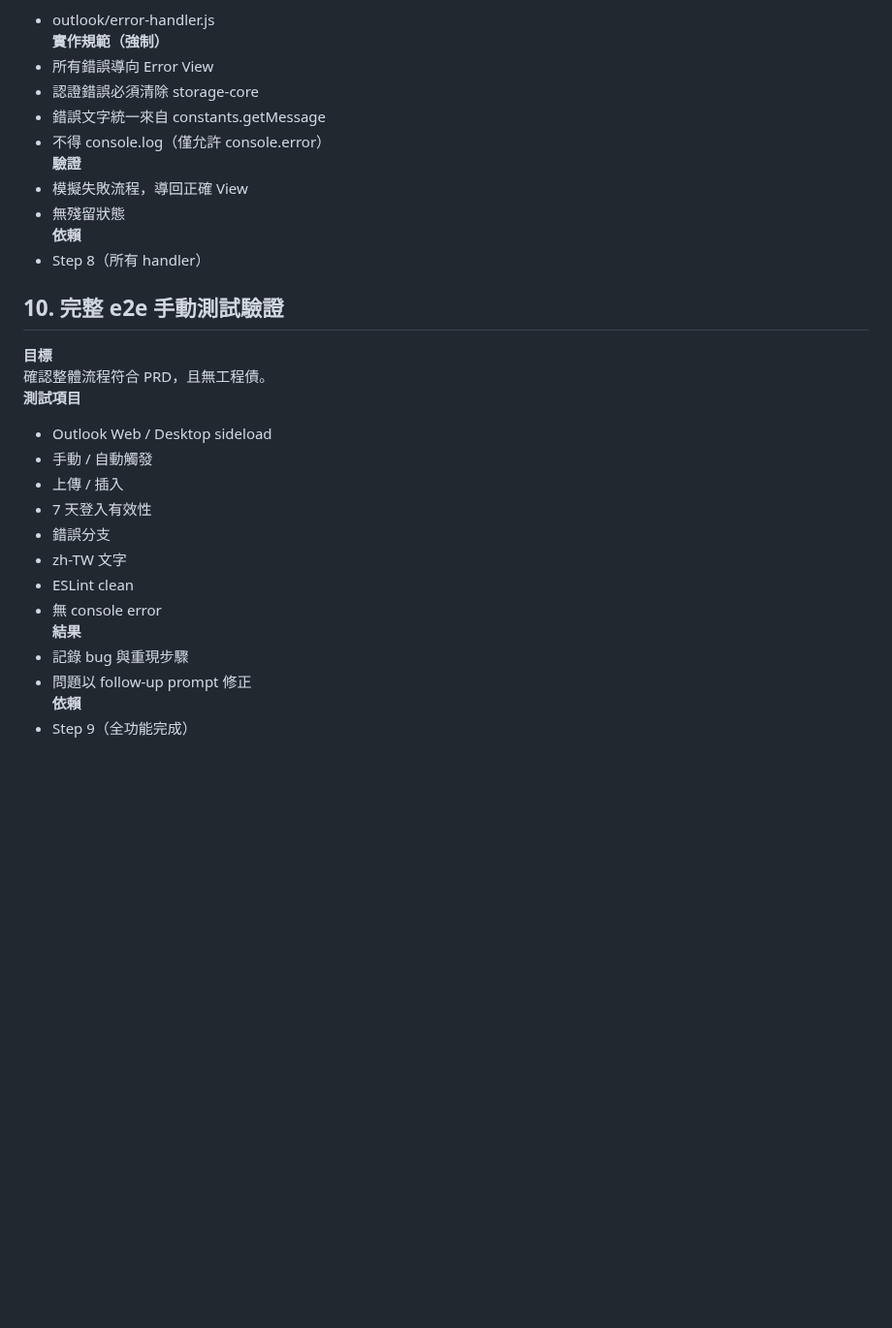
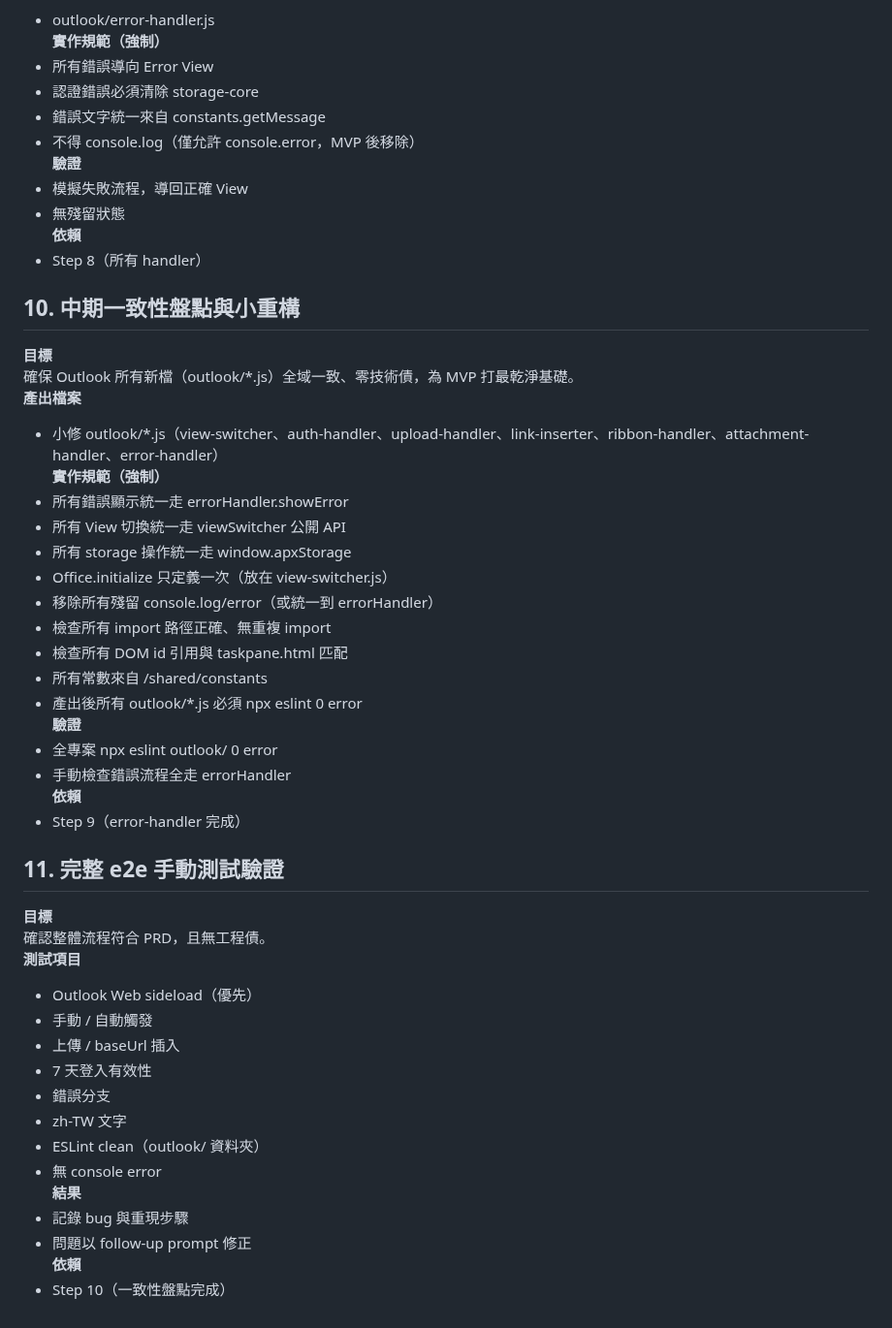
Before and after one commit to BingJyun/apx-outlook-addin, a Markdown page: docs/development-roadmap.md, the part around the change. Shown at 97% size. Rendered like a GitHub page; blank space fills up the shorter version.

Commit message:
docs: Insert new Step 10 for mid-project consistency check in development-roadmap.md

```diff
--- a/docs/development-roadmap.md
+++ b/docs/development-roadmap.md
@@ -150,27 +150,48 @@
 - 所有錯誤導向 Error View
 - 認證錯誤必須清除 storage-core
 - 錯誤文字統一來自 constants.getMessage
-- 不得 console.log（僅允許 console.error）
+- 不得 console.log（僅允許 console.error，MVP 後移除）
 **驗證**
 - 模擬失敗流程，導回正確 View
 - 無殘留狀態
 **依賴**
 - Step 8（所有 handler）
 
-## 10. 完整 e2e 手動測試驗證
+## 10. 中期一致性盤點與小重構
+**目標**
+確保 Outlook 所有新檔（outlook/*.js）全域一致、零技術債，為 MVP 打最乾淨基礎。
+**產出檔案**
+- 小修 outlook/*.js（view-switcher、auth-handler、upload-handler、link-inserter、ribbon-handler、attachment-handler、error-handler）
+**實作規範（強制）**
+- 所有錯誤顯示統一走 errorHandler.showError
+- 所有 View 切換統一走 viewSwitcher 公開 API
+- 所有 storage 操作統一走 window.apxStorage
+- Office.initialize 只定義一次（放在 view-switcher.js）
+- 移除所有殘留 console.log/error（或統一到 errorHandler）
+- 檢查所有 import 路徑正確、無重複 import
+- 檢查所有 DOM id 引用與 taskpane.html 匹配
+- 所有常數來自 /shared/constants
+- 產出後所有 outlook/*.js 必須 npx eslint 0 error
+**驗證**
+- 全專案 npx eslint outlook/ 0 error
+- 手動檢查錯誤流程全走 errorHandler
+**依賴**
+- Step 9（error-handler 完成）
+
+## 11. 完整 e2e 手動測試驗證
 **目標**
 確認整體流程符合 PRD，且無工程債。
 **測試項目**
-- Outlook Web / Desktop sideload
+- Outlook Web sideload（優先）
 - 手動 / 自動觸發
-- 上傳 / 插入
+- 上傳 / baseUrl 插入
 - 7 天登入有效性
 - 錯誤分支
 - zh-TW 文字
-- ESLint clean
+- ESLint clean（outlook/ 資料夾）
 - 無 console error
 **結果**
 - 記錄 bug 與重現步驟
 - 問題以 follow-up prompt 修正
 **依賴**
-- Step 9（全功能完成）
+- Step 10（一致性盤點完成）
```
